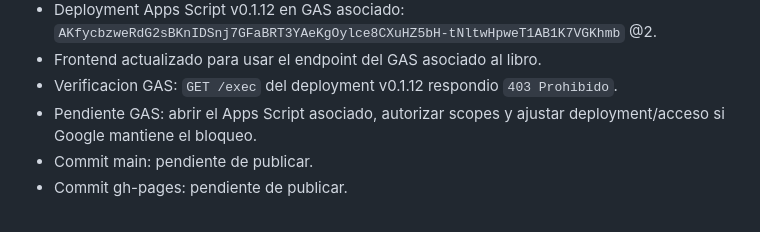
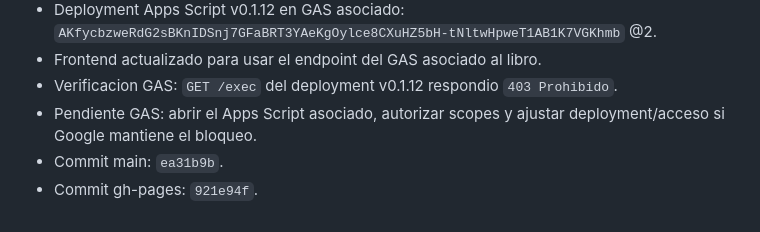
Before and after one commit to diegomezapy/tableroDNCPpy, a Markdown page: BITACORA.md, the part around the change. Rendered like a GitHub page.

Commit message:
Record associated Apps Script deployment

```diff
--- a/BITACORA.md
+++ b/BITACORA.md
@@ -248,5 +248,5 @@
 - Frontend actualizado para usar el endpoint del GAS asociado al libro.
 - Verificacion GAS: `GET /exec` del deployment v0.1.12 respondio `403 Prohibido`.
 - Pendiente GAS: abrir el Apps Script asociado, autorizar scopes y ajustar deployment/acceso si Google mantiene el bloqueo.
-- Commit main: pendiente de publicar.
-- Commit gh-pages: pendiente de publicar.
+- Commit main: `ea31b9b`.
+- Commit gh-pages: `921e94f`.
```
